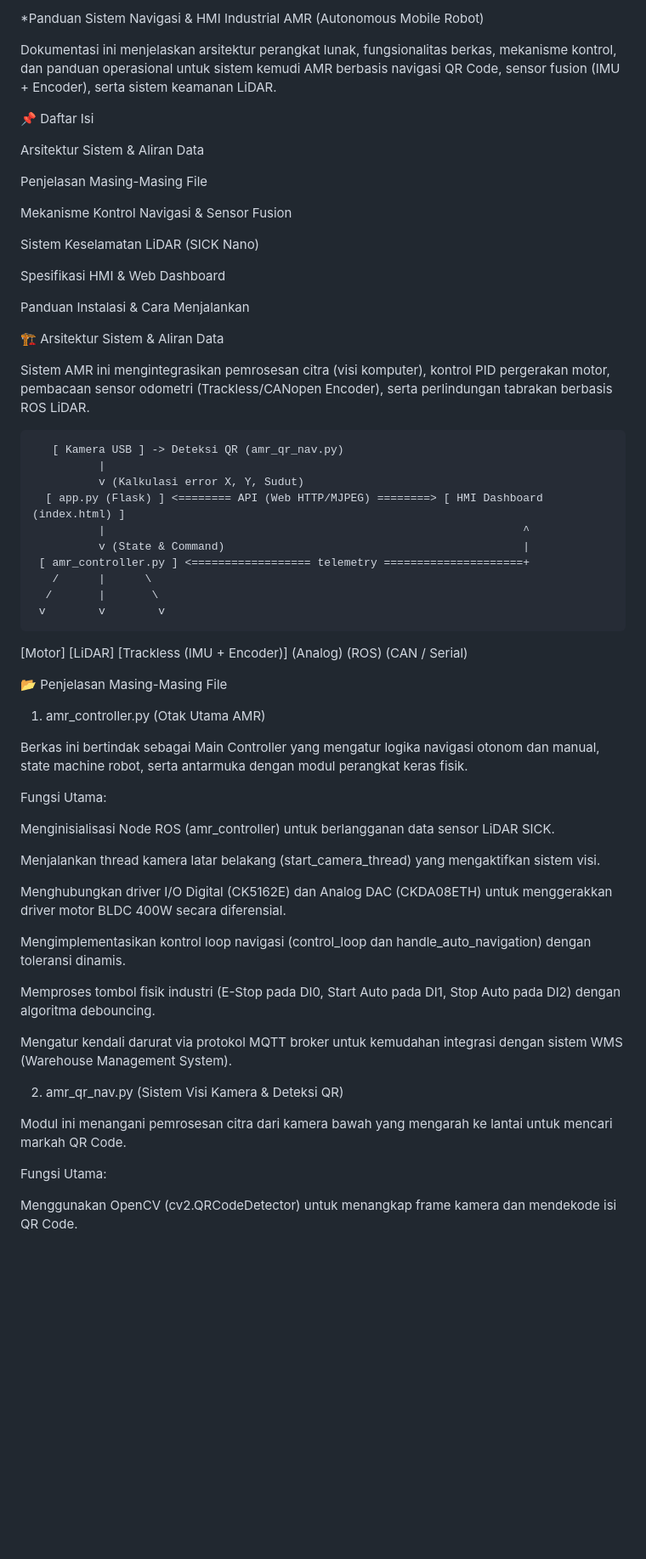
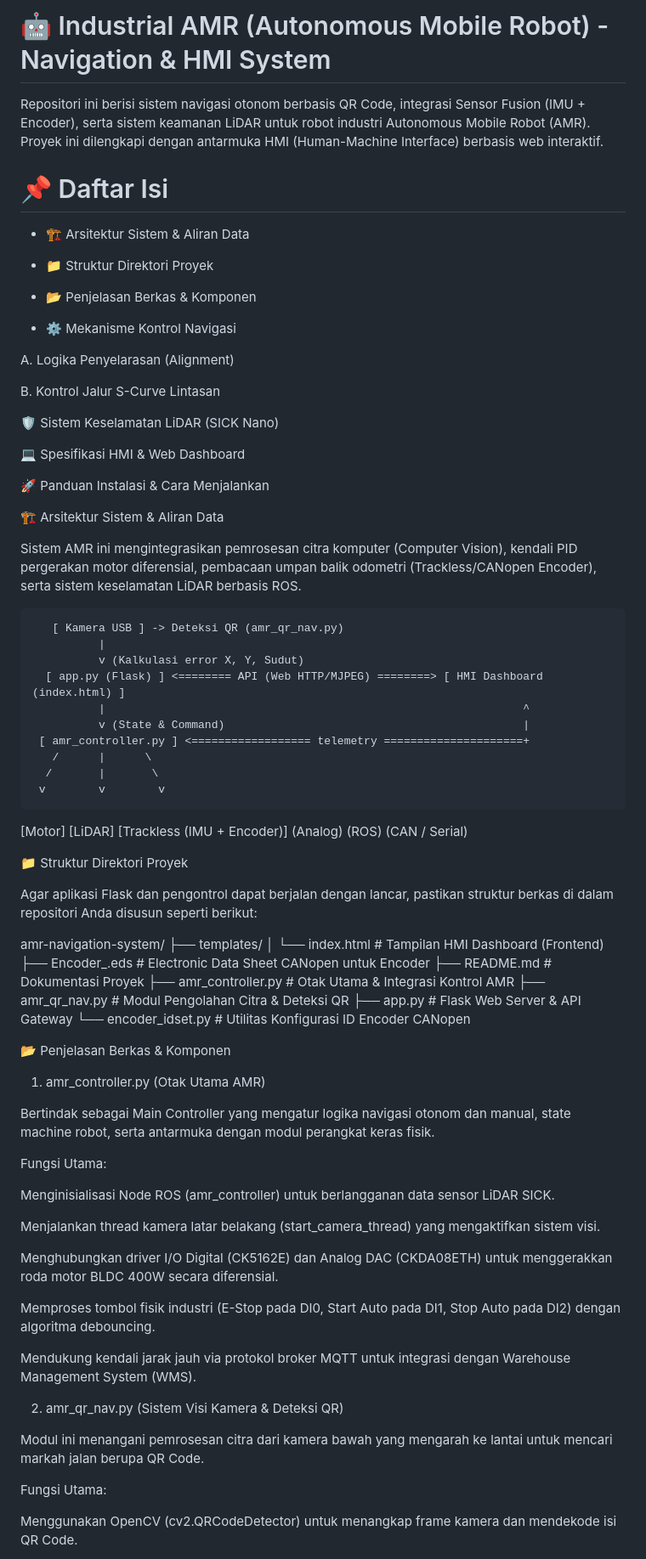
Before and after one commit to joelevander10/AMR-QR, a Markdown page: README.md, the part around one of its changes. Shown at 85% size. GitHub-like rendering; blank space fills up the shorter version.

```diff
--- a/README.md
+++ b/README.md
@@ -1,24 +1,30 @@
-*Panduan Sistem Navigasi & HMI Industrial AMR (Autonomous Mobile Robot)
+# 🤖 Industrial AMR (Autonomous Mobile Robot) - Navigation & HMI System
 
-Dokumentasi ini menjelaskan arsitektur perangkat lunak, fungsionalitas berkas, mekanisme kontrol, dan panduan operasional untuk sistem kemudi AMR berbasis navigasi QR Code, sensor fusion (IMU + Encoder), serta sistem keamanan LiDAR.
+Repositori ini berisi sistem navigasi otonom berbasis QR Code, integrasi Sensor Fusion (IMU + Encoder), serta sistem keamanan LiDAR untuk robot industri Autonomous Mobile Robot (AMR). Proyek ini dilengkapi dengan antarmuka HMI (Human-Machine Interface) berbasis web interaktif.
 
-📌 Daftar Isi
+# 📌 Daftar Isi
 
-Arsitektur Sistem & Aliran Data
+- 🏗️ Arsitektur Sistem & Aliran Data
 
-Penjelasan Masing-Masing File
+- 📁 Struktur Direktori Proyek
 
-Mekanisme Kontrol Navigasi & Sensor Fusion
+- 📂 Penjelasan Berkas & Komponen
 
-Sistem Keselamatan LiDAR (SICK Nano)
+- ⚙️ Mekanisme Kontrol Navigasi
 
-Spesifikasi HMI & Web Dashboard
+A. Logika Penyelarasan (Alignment)
 
-Panduan Instalasi & Cara Menjalankan
+B. Kontrol Jalur S-Curve Lintasan
+
+🛡️ Sistem Keselamatan LiDAR (SICK Nano)
+
+💻 Spesifikasi HMI & Web Dashboard
+
+🚀 Panduan Instalasi & Cara Menjalankan
 
 🏗️ Arsitektur Sistem & Aliran Data
 
-Sistem AMR ini mengintegrasikan pemrosesan citra (visi komputer), kontrol PID pergerakan motor, pembacaan sensor odometri (Trackless/CANopen Encoder), serta perlindungan tabrakan berbasis ROS LiDAR.
+Sistem AMR ini mengintegrasikan pemrosesan citra komputer (Computer Vision), kendali PID pergerakan motor diferensial, pembacaan umpan balik odometri (Trackless/CANopen Encoder), serta sistem keselamatan LiDAR berbasis ROS.
 
        [ Kamera USB ] -> Deteksi QR (amr_qr_nav.py)
               |
@@ -34,11 +40,26 @@ Sistem AMR ini mengintegrasikan pemrosesan citra (visi komputer), kontrol PID pe
 (Analog)   (ROS)     (CAN / Serial)
 
 
-📂 Penjelasan Masing-Masing File
+📁 Struktur Direktori Proyek
+
+Agar aplikasi Flask dan pengontrol dapat berjalan dengan lancar, pastikan struktur berkas di dalam repositori Anda disusun seperti berikut:
+
+amr-navigation-system/
+├── templates/
+│   └── index.html         # Tampilan HMI Dashboard (Frontend)
+├── Encoder_.eds           # Electronic Data Sheet CANopen untuk Encoder
+├── README.md              # Dokumentasi Proyek
+├── amr_controller.py      # Otak Utama & Integrasi Kontrol AMR
+├── amr_qr_nav.py          # Modul Pengolahan Citra & Deteksi QR
+├── app.py                 # Flask Web Server & API Gateway
+└── encoder_idset.py       # Utilitas Konfigurasi ID Encoder CANopen
+
+
+📂 Penjelasan Berkas & Komponen
 
 1. amr_controller.py (Otak Utama AMR)
 
-Berkas ini bertindak sebagai Main Controller yang mengatur logika navigasi otonom dan manual, state machine robot, serta antarmuka dengan modul perangkat keras fisik.
+Bertindak sebagai Main Controller yang mengatur logika navigasi otonom dan manual, state machine robot, serta antarmuka dengan modul perangkat keras fisik.
 
 Fungsi Utama:
 
@@ -46,17 +67,15 @@ Menginisialisasi Node ROS (amr_controller) untuk berlangganan data sensor LiDAR
 
 Menjalankan thread kamera latar belakang (start_camera_thread) yang mengaktifkan sistem visi.
 
-Menghubungkan driver I/O Digital (CK5162E) dan Analog DAC (CKDA08ETH) untuk menggerakkan driver motor BLDC 400W secara diferensial.
-
-Mengimplementasikan kontrol loop navigasi (control_loop dan handle_auto_navigation) dengan toleransi dinamis.
+Menghubungkan driver I/O Digital (CK5162E) dan Analog DAC (CKDA08ETH) untuk menggerakkan roda motor BLDC 400W secara diferensial.
 
 Memproses tombol fisik industri (E-Stop pada DI0, Start Auto pada DI1, Stop Auto pada DI2) dengan algoritma debouncing.
 
-Mengatur kendali darurat via protokol MQTT broker untuk kemudahan integrasi dengan sistem WMS (Warehouse Management System).
+Mendukung kendali jarak jauh via protokol broker MQTT untuk integrasi dengan Warehouse Management System (WMS).
 
 2. amr_qr_nav.py (Sistem Visi Kamera & Deteksi QR)
 
-Modul ini menangani pemrosesan citra dari kamera bawah yang mengarah ke lantai untuk mencari markah QR Code.
+Modul ini menangani pemrosesan citra dari kamera bawah yang mengarah ke lantai untuk mencari markah jalan berupa QR Code.
 
 Fungsi Utama:
 
```
Also changed, not shown: other parts of README.md (+27 -18 lines).
